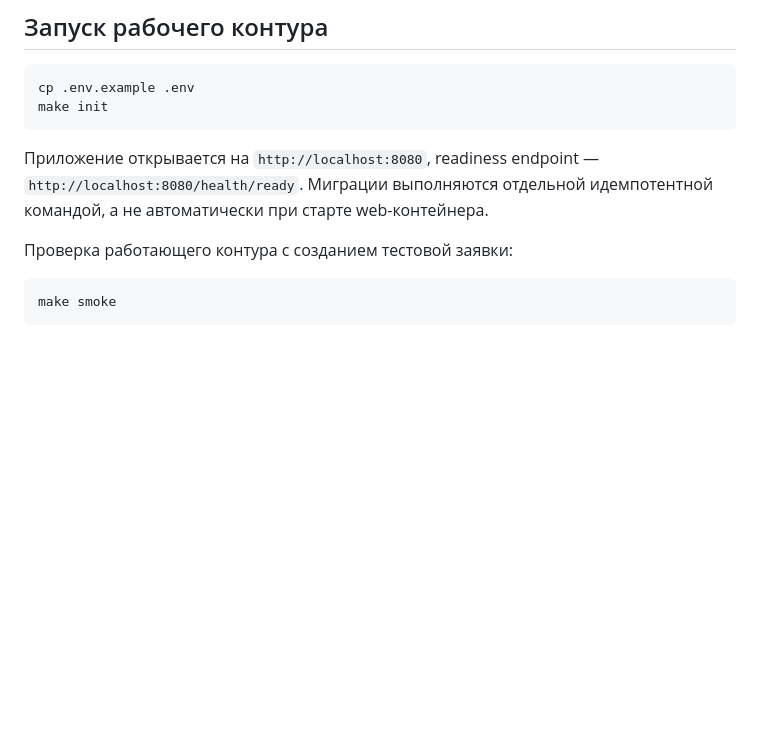
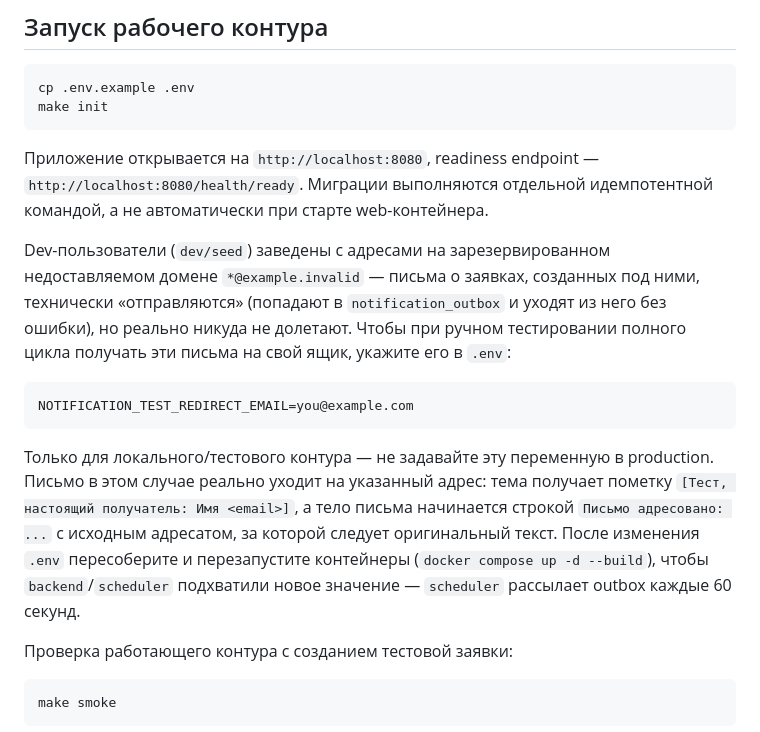
Before and after one commit to Antropophag/ic, a Markdown page: README.md, the part around the change. Rendered like a GitHub page; blank space fills up the shorter version.

Commit message:
Задокументировать NOTIFICATION_TEST_REDIRECT_EMAIL в README (#108)
* Задокументировать NOTIFICATION_TEST_REDIRECT_EMAIL в README

Полный цикл заявки на dev-контуре не приносит писем на реальный ящик:
все dev-сид-пользователи (dev/seed) заведены с адресами на
зарезервированном недоставляемом домене *@example.invalid — письма
технически "отправляются" (уходят из notification_outbox без ошибки),
но никуда не долетают. Переменная NOTIFICATION_TEST_REDIRECT_EMAIL для
получения реальных писем при ручном тестировании существовала только в
.env.example без пояснения, почему она нужна.

Closes #99

Co-Authored-By: Claude Sonnet 5 <noreply@anthropic.com>

* Исправить замечания Qodo: место пометки о перенаправлении и prod-предупреждение

- Пометка [Тест, настоящий получатель: ...] на самом деле добавляется в
  тему письма (NotificationTestRedirect::apply), а не в тело — README
  ошибочно указывал на тело. Уточнено: тема получает пометку, тело
  начинается строкой "Письмо адресовано: ...".
- Добавлено явное предупреждение "не задавайте в production" рядом с
  примером — раньше оно было только в комментарии .env.example.

Co-Authored-By: Claude Sonnet 5 <noreply@anthropic.com>

---------

Co-authored-by: Claude Sonnet 5 <noreply@anthropic.com>

````diff
--- a/README.md
+++ b/README.md
@@ -65,6 +65,26 @@ make init
 `http://localhost:8080/health/ready`. Миграции выполняются отдельной
 идемпотентной командой, а не автоматически при старте web-контейнера.
 
+Dev-пользователи (`dev/seed`) заведены с адресами на зарезервированном
+недоставляемом домене `*@example.invalid` — письма о заявках, созданных под
+ними, технически «отправляются» (попадают в `notification_outbox` и уходят из
+него без ошибки), но реально никуда не долетают. Чтобы при ручном
+тестировании полного цикла получать эти письма на свой ящик, укажите его в
+`.env`:
+
+```dotenv
+NOTIFICATION_TEST_REDIRECT_EMAIL=you@example.com
+```
+
+Только для локального/тестового контура — не задавайте эту переменную в
+production. Письмо в этом случае реально уходит на указанный адрес: тема
+получает пометку `[Тест, настоящий получатель: Имя <email>]`, а тело письма
+начинается строкой `Письмо адресовано: ...` с исходным адресатом, за которой
+следует оригинальный текст. После изменения `.env` пересоберите и
+перезапустите контейнеры (`docker compose up -d --build`), чтобы
+`backend`/`scheduler` подхватили новое значение — `scheduler` рассылает
+outbox каждые 60 секунд.
+
 Проверка работающего контура с созданием тестовой заявки:
 
 ```bash
````
